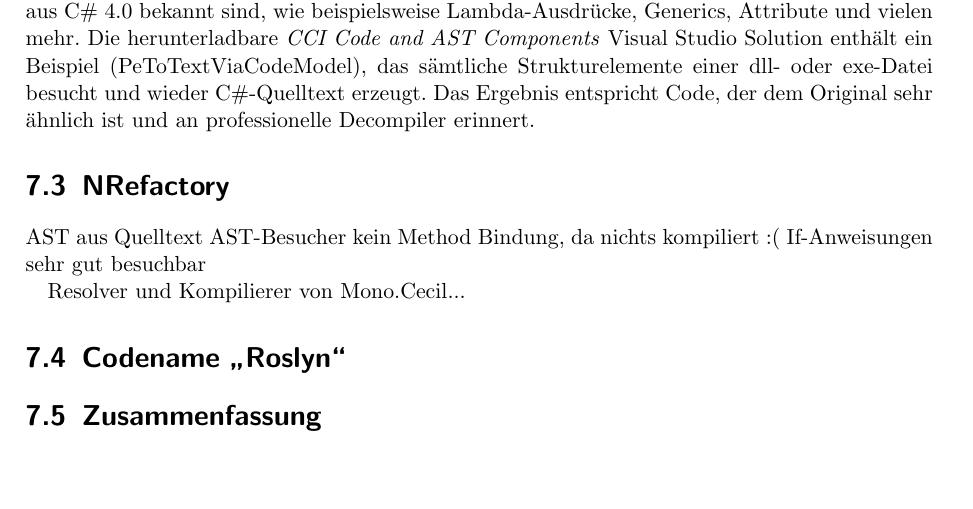
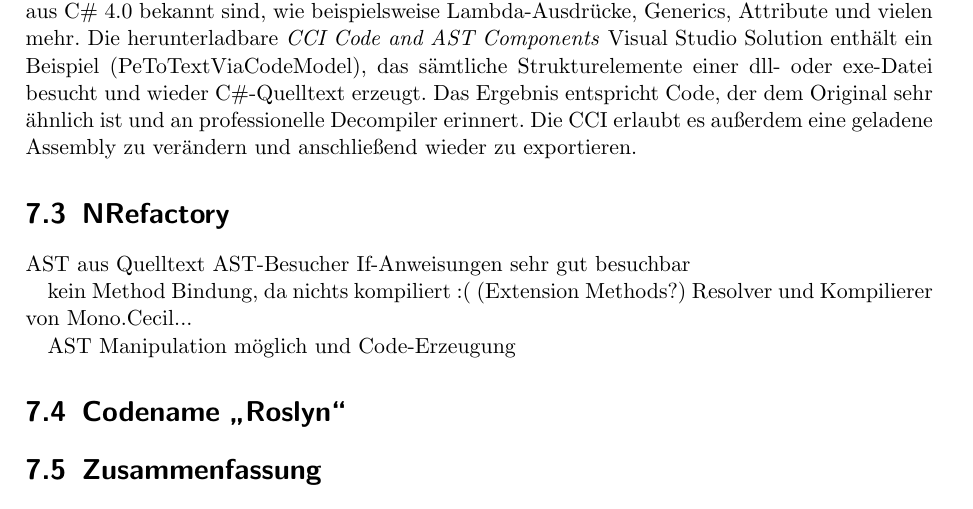
Before and after one commit to halllo/MTSS12, a LaTeX thesis (text/masterthesis.tex): part of page 42 of 50, cut so that both start at the same text, the shorter picture padded with empty space. Compiled offline with pdfLaTeX; the source files are stored in an older character set and shown here as Unicode.

Commit message:
cci text and nrefactory text todos

```diff
--- a/text/masterthesis.tex
+++ b/text/masterthesis.tex
@@ -702,17 +702,19 @@ TraverseChildren(ISwitchStatement switchStatement) {...}
 \end{lstlisting}
 Für jede Stelle im Code leitet \texttt{CodeTraverser} den Aufruf an Objekte vom Typ \texttt{ICodeVisitor} weiter, und ermöglicht so einfache Erweiterungen auf mehrere Weisen vorzunehmen. \texttt{ICodeVisitor} besitzt für jede \texttt{Traverse}-Methode eine entsprechende \texttt{Visit}-Methode. Da \texttt{CodeTraverser} das Code-Modell von links nach rechts und "`Depth First"' besucht, können zwei Besucher registriert werden. Einer wird aufgerufen bevor ein Syntax-Element im Baum besucht wird und der andere wird aufgerufen nachdem der Besuch beendet ist.
 \paragraph{}
-\textit{CCI Code and AST Components} ermöglicht das syntaktische besuchen von Sprachelementen, indem von CIL abstrahiert wird. Es existieren Besucher-Methoden für alle Sprachelemente, die aus C$\#$ 4.0 bekannt sind, wie beispielsweise Lambda-Ausdrücke, Generics, Attribute und vielen mehr. Die herunterladbare \textit{CCI Code and AST Components} Visual Studio Solution enthält ein Beispiel (PeToTextViaCodeModel), das sämtliche Strukturelemente einer dll- oder exe-Datei besucht und wieder C$\#$-Quelltext erzeugt. Das Ergebnis entspricht Code, der dem Original sehr ähnlich ist und an professionelle Decompiler erinnert.
+\textit{CCI Code and AST Components} ermöglicht das syntaktische besuchen von Sprachelementen, indem von CIL abstrahiert wird. Es existieren Besucher-Methoden für alle Sprachelemente, die aus C$\#$ 4.0 bekannt sind, wie beispielsweise Lambda-Ausdrücke, Generics, Attribute und vielen mehr. Die herunterladbare \textit{CCI Code and AST Components} Visual Studio Solution enthält ein Beispiel (PeToTextViaCodeModel), das sämtliche Strukturelemente einer dll- oder exe-Datei besucht und wieder C$\#$-Quelltext erzeugt. Das Ergebnis entspricht Code, der dem Original sehr ähnlich ist und an professionelle Decompiler erinnert. Die CCI erlaubt es außerdem eine geladene Assembly zu verändern und anschließend wieder zu exportieren.
 
 
 \section{NRefactory}
 
 AST aus Quelltext
 AST-Besucher
-kein Method Bindung, da nichts kompiliert :(
 If-Anweisungen sehr gut besuchbar
 
+kein Method Bindung, da nichts kompiliert :( (Extension Methods?)
 Resolver und Kompilierer von Mono.Cecil...
+
+AST Manipulation möglich und Code-Erzeugung
 
 
 
```
Also changed, not shown: 2 other files.
